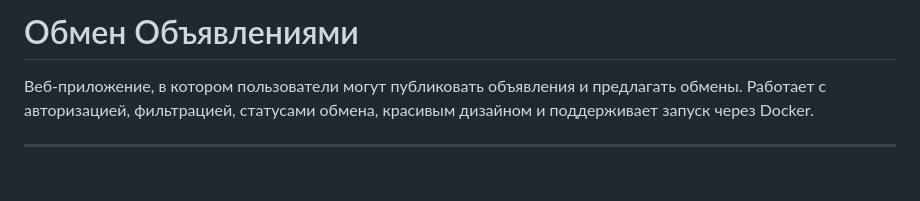
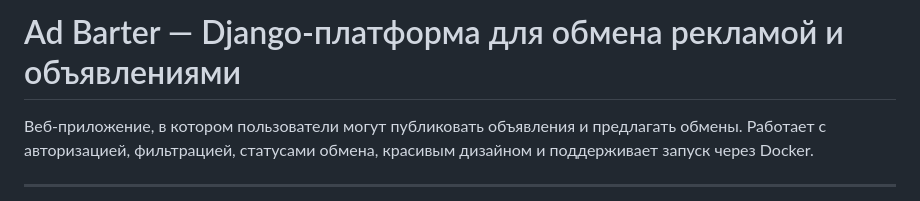
Before and after one commit to Shishikon/ad_exchange, a Markdown page: README.md, the part around the change. GitHub-like rendering; blank space fills up the shorter version.

```diff
--- a/README.md
+++ b/README.md
@@ -1,4 +1,4 @@
-# Обмен Объявлениями
+# Ad Barter — Django-платформа для обмена рекламой и объявлениями
 
 Веб-приложение, в котором пользователи могут публиковать объявления и предлагать обмены. Работает с авторизацией, фильтрацией, статусами обмена, красивым дизайном и поддерживает запуск через Docker.
 
```
